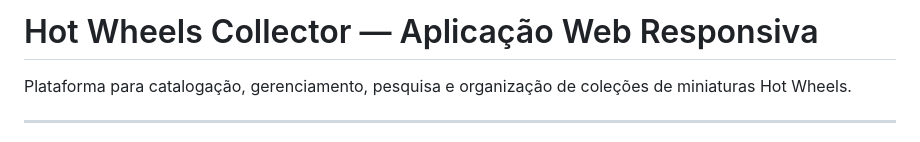
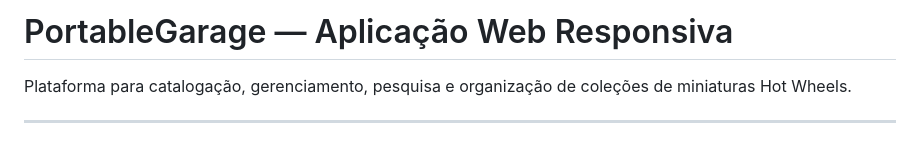
Before and after one commit to xandealencar-Dev/hotW-collector, a Markdown page: README.md, the part around the change. GitHub-like rendering.

Commit message:
Update application name in README
Renamed the application from 'Hot Wheels Collector' to 'PortableGarage'.

```diff
--- a/README.md
+++ b/README.md
@@ -1,4 +1,4 @@
-# Hot Wheels Collector — Aplicação Web Responsiva
+# PortableGarage — Aplicação Web Responsiva
 
 Plataforma para catalogação, gerenciamento, pesquisa e organização de coleções de miniaturas Hot Wheels.
 
```
